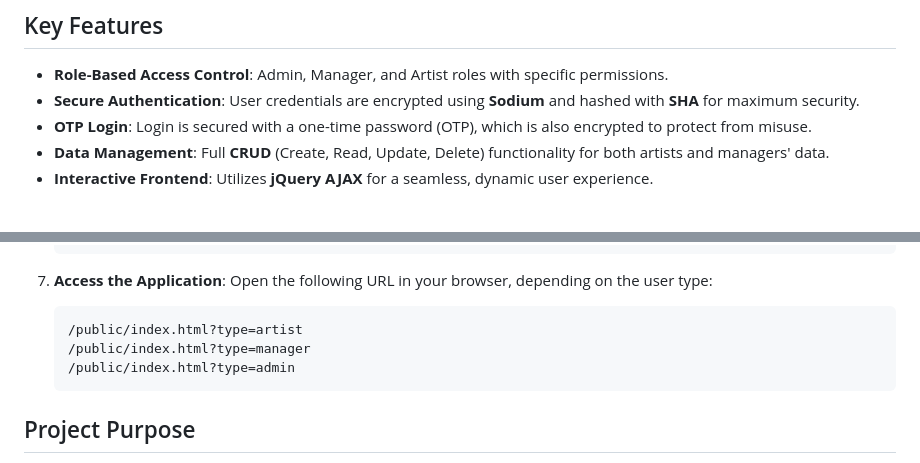
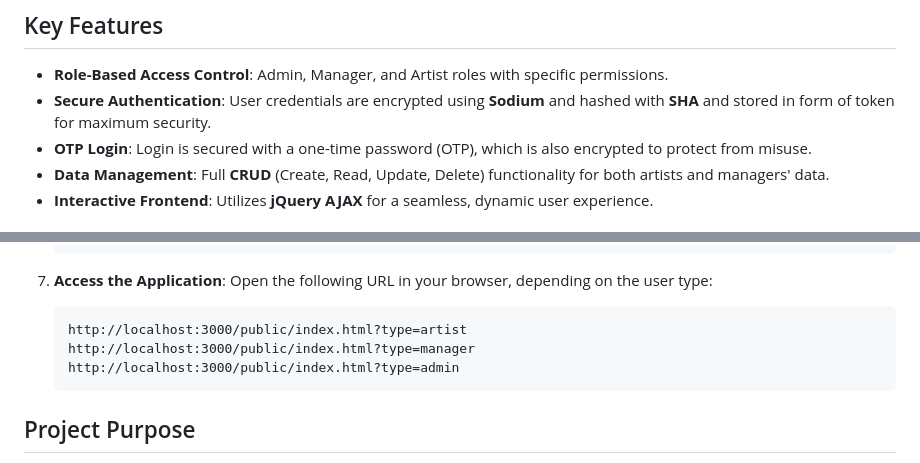
Before and after one commit to WhoIsLiLY/artis_management-web-php, a Markdown page: README.md, 2 parts joined by grey strips. Rendered like a GitHub page.

````diff
--- a/README.md
+++ b/README.md
@@ -5,7 +5,7 @@ A fully functional web application that manages artist data and schedules, with
 ## Key Features
 
 - **Role-Based Access Control**: Admin, Manager, and Artist roles with specific permissions.
-- **Secure Authentication**: User credentials are encrypted using **Sodium** and hashed with **SHA** for maximum security.
+- **Secure Authentication**: User credentials are encrypted using **Sodium** and hashed with **SHA** and stored in form of token for maximum security.
 - **OTP Login**: Login is secured with a one-time password (OTP), which is also encrypted to protect from misuse.
 - **Data Management**: Full **CRUD** (Create, Read, Update, Delete) functionality for both artists and managers' data.
 - **Interactive Frontend**: Utilizes **jQuery AJAX** for a seamless, dynamic user experience.
@@ -83,9 +83,9 @@ A fully functional web application that manages artist data and schedules, with
 7. **Access the Application**:
     Open the following URL in your browser, depending on the user type:
     ```
-    /public/index.html?type=artist
-    /public/index.html?type=manager
-    /public/index.html?type=admin
+    http://localhost:3000/public/index.html?type=artist
+    http://localhost:3000/public/index.html?type=manager
+    http://localhost:3000/public/index.html?type=admin
     ```
 
 ## Project Purpose
````
